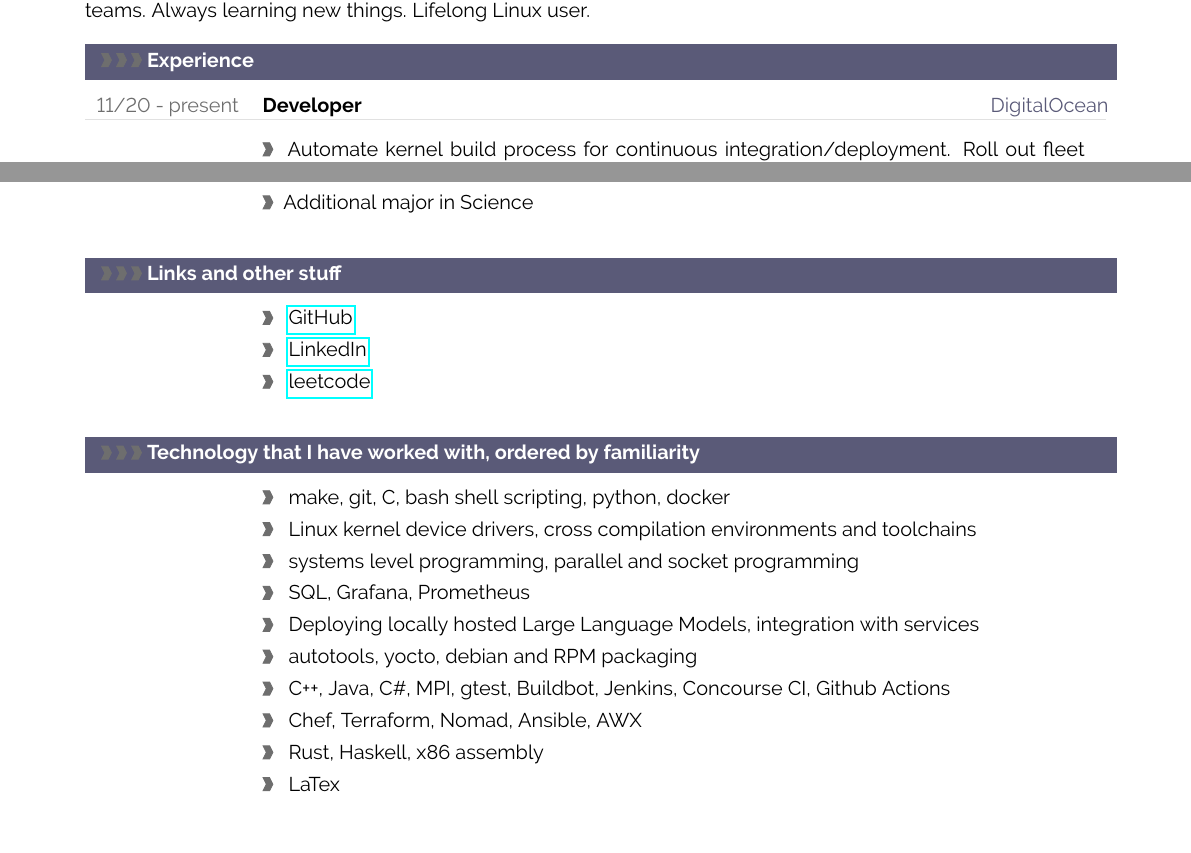
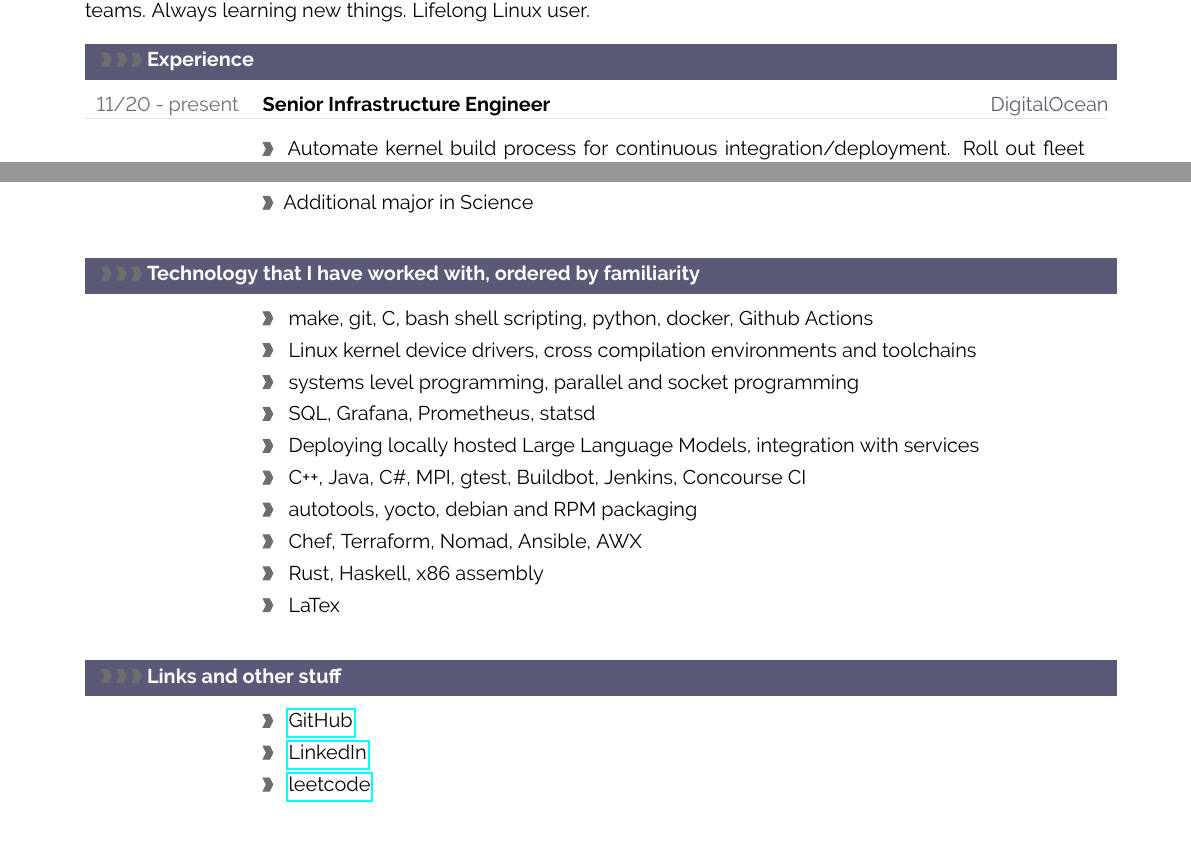
Before and after one commit to pmmccorm/resume, a LaTeX CV (resume.tex): two parts of pages 1 and 2 of 2, joined at a grey line, cut so that both start at the same text. Compiled offline with pdfLaTeX.

Commit message:
Move the links section under the acronyms.
Move some acronyms around. GHAs should actually be waaaay higher up ugh.

```diff
--- a/resume.tex
+++ b/resume.tex
@@ -309,7 +309,7 @@ Experienced Software Engineer over a wide range of languages, tooling, and syste
 %---------------------------------------------------------------------------------------------------
 \cvsection{Experience}
 
-\cvevent{11/20 - present}{Developer}{DigitalOcean}
+\cvevent{11/20 - present}{Senior Infrastructure Engineer}{DigitalOcean}
 \cvdetail{Automate kernel build process for continuous integration/deployment. Roll out fleet wide changes for kernel packages and live-patching.}
 \cvdetail{Backport upstream kernel features for hypervisors. Define feature and configuration for fleet hypervisor kernel. Automate testing of kernel and associated hypervisor software.}
 \cvdetail{Design and run benchmarks for SLAs.}
@@ -344,6 +345,22 @@ Experienced Software Engineer over a wide range of languages, tooling, and syste
 \cvdetail{Additional major in Science}
 
 %---------------------------------------------------------------------------------------------------
+%	ACRONYMS SECTION
+%---------------------------------------------------------------------------------------------------
+\cvsection{Technology that I have worked with, ordered by familiarity}
+
+\cvdetail{ make, git, C, bash shell scripting, python, docker, Github Actions }
+\cvdetail{ Linux kernel device drivers, cross compilation environments and toolchains }
+\cvdetail{ systems level programming, parallel and socket programming }
+\cvdetail{ SQL, Grafana, Prometheus, statsd }
+\cvdetail{ Deploying locally hosted Large Language Models, integration with services }
+\cvdetail{ C++, Java, C\#, MPI, gtest, Buildbot, Jenkins, Concourse CI }
+\cvdetail{ autotools, yocto, debian and RPM packaging }
+\cvdetail{ Chef, Terraform, Nomad, Ansible, AWX }
+\cvdetail{ Rust, Haskell, x86 assembly }
+\cvdetail{ LaTex }
+
+%---------------------------------------------------------------------------------------------------
 %	LINKS SECTION
 %---------------------------------------------------------------------------------------------------
 \cvsection{Links and other stuff}
@@ -351,22 +368,6 @@ Experienced Software Engineer over a wide range of languages, tooling, and syste
 \cvdetail{ \href{https://github.com/pmmccorm}{GitHub} }
 \cvdetail{ \href{https://www.linkedin.com/in/patrick-mccormick-a967ab1bb/}{LinkedIn} }
 \cvdetail{ \href{https://leetcode.com/masterblaster3000/}{leetcode} }
-
-%---------------------------------------------------------------------------------------------------
-%	ACRONYMS SECTION
-%---------------------------------------------------------------------------------------------------
-\cvsection{Technology that I have worked with, ordered by familiarity}
-
-\cvdetail{ make, git, C, bash shell scripting, python, docker }
-\cvdetail{ Linux kernel device drivers, cross compilation environments and toolchains }
-\cvdetail{ systems level programming, parallel and socket programming }
-\cvdetail{ SQL, Grafana, Prometheus }
-\cvdetail{ Deploying locally hosted Large Language Models, integration with services }
-\cvdetail{ autotools, yocto, debian and RPM packaging }
-\cvdetail{ C++, Java, C\#, MPI, gtest, Buildbot, Jenkins, Concourse CI, Github Actions }
-\cvdetail{ Chef, Terraform, Nomad, Ansible, AWX }
-\cvdetail{ Rust, Haskell, x86 assembly }
-\cvdetail{ LaTex }
 
 %
 %---------------------------------------------------------------------------------------------------
```
Also changed, not shown: resume.tex (9 more changed lines).
